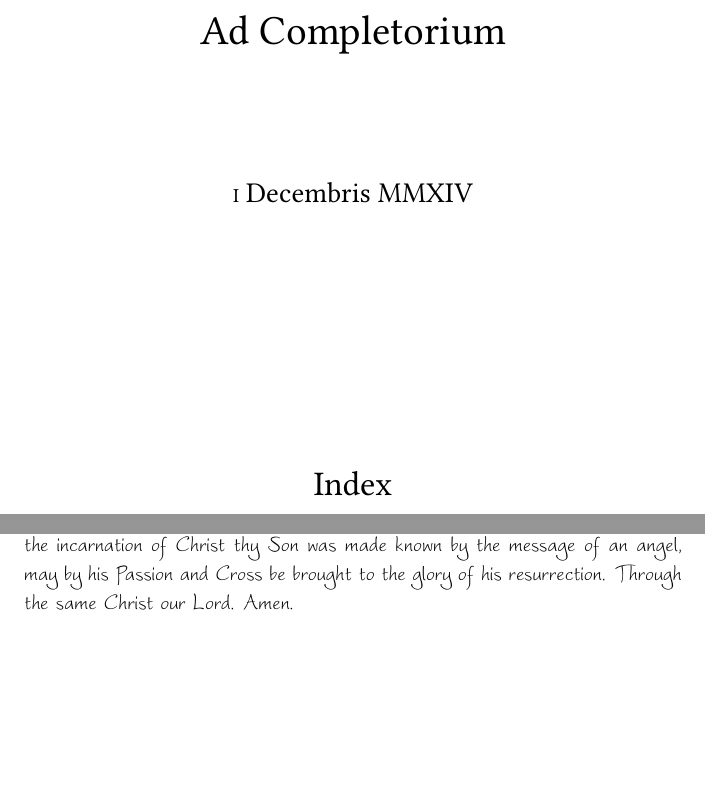
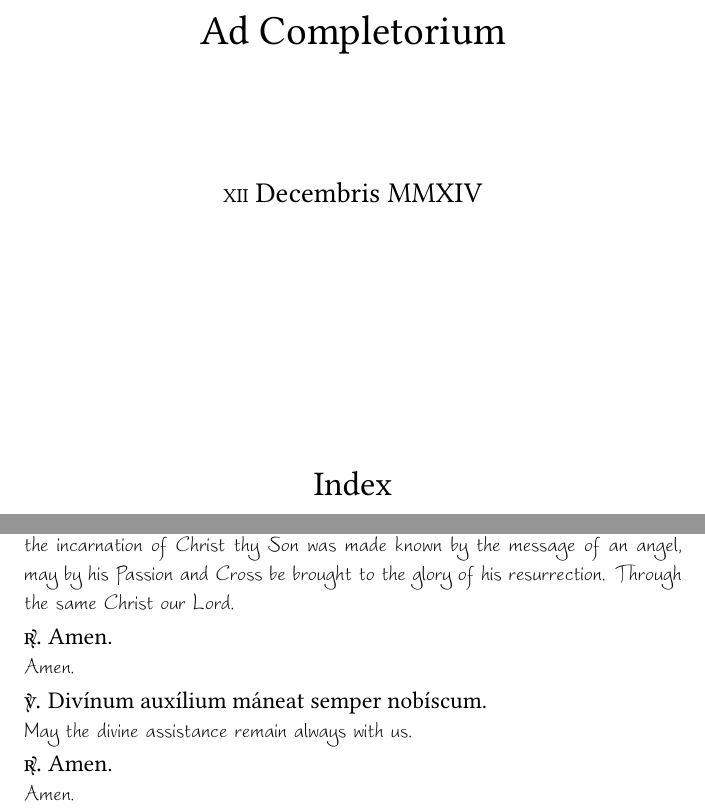
Before and after one commit to veromary/roman-compline, a LaTeX book (compline.tex): two parts of pages 1 and 73 of 109, joined at a grey line, cut so that both start at the same text, the shorter picture padded with empty space. The pictures show the PDF file compline.pdf that the author committed with the source.

Commit message:
A capital and more Divinum Auxiliums

```diff
--- a/compline.tex
+++ b/compline.tex
@@ -871,9 +871,16 @@ Thou Virgin first and last, let us thy mercy see.
 \vern{And she conceived by the Holy Spirit.}
 \latin{Or\'emus.}
 \vern{Let us pray.}
-\latin{Gr\'atiam tuam, qu\'\ae sumus D\'omine, m\'entibus nostris inf\'unde : \dag \ ut qui, Angelo nunti\'ante, Christi F\'\i lii tui Incarnati\'onem cogn\'ovimus, * per passi\'onem ejus et crucem ad resurrecti\'onis gl\'oriam perduc\'amur.  Per \'eumdem Christum D\'ominum nostrum. \Rbar Amen.}
-\vern{Pour forth, we beseech thee, O Lord, thy grace into our hearts, that we to whom the incarnation of Christ thy Son was made known by the message of an angel, may by his Passion and Cross be brought to the glory of his resurrection.  Through the same Christ our Lord.  Amen.}
+\latin{Gr\'atiam tuam, qu\'\ae sumus D\'omine, m\'entibus nostris inf\'unde : \dag \ ut qui, Angelo nunti\'ante, Christi F\'\i lii tui Incarnati\'onem cogn\'ovimus, * per passi\'onem ejus et crucem ad resurrecti\'onis gl\'oriam perduc\'amur.  Per \'eumdem Christum D\'ominum nostrum. }
+\vern{Pour forth, we beseech thee, O Lord, thy grace into our hearts, that we to whom the incarnation of Christ thy Son was made known by the message of an angel, may by his Passion and Cross be brought to the glory of his resurrection.  Through the same Christ our Lord. }
+\latin{\Rbar Amen.}
+\vern{Amen.}
+\latin{\Vbar Divínum auxílium máneat semper nobíscum.}
+\vern{May the divine assistance remain always with us.}
+\latin{\Rbar Amen.}
+\vern{Amen.}
 \stopParallel
+
 
 \bigskip
 
@@ -933,14 +942,16 @@ intercessi\'onis ejus aux\'\i lio, a nostris iniqui\-t\'a\-tibus resurg\'amus.
 Per e\'umdem Christum D\'ominum nostrum.
 \Rbar Amen.}
 \vern{We beseech thee, O Lord, mercifully to assist our infirmity: that like as we do now commemorate Blessed Mary Ever-Virgin, Mother of God; so by the help of her intercession we may die to our former sins and rise again to newness of life. Through the same Christ our Lord. Amen.}
+\latin{\Vbar Divínum auxílium máneat semper nobíscum. \Rbar Amen.}
+\vern{May the divine assistance remain always with us. Amen.}
 \stopParallel
 
-\startParallel
-\latin{\Vbar Divínum auxílium máneat semper nobíscum.}
-\vern{May the divine assistance remain always with us.}
-\latin{\Rbar Amen.}
-\vern{Amen.}
-\stopParallel
+%\startParallel
+%\latin{\Vbar Divínum auxílium máneat semper nobíscum.}
+%\vern{May the divine assistance remain always with us.}
+%\latin{\Rbar Amen.}
+%%\vern{Amen.}
+%\stopParallel
 
 
 \section{Paschaltide}
@@ -981,14 +992,16 @@ didst vouchsafe to give joy to the world:
 grant, we beseech thee, that through His Mother, the Virgin Mary,
 we may obtain the joys of everlasting life.
 Through Christ our Lord. Amen.}
+\latin{\Vbar Divínum auxílium máneat semper nobíscum. \Rbar Amen.}
+\vern{May the divine assistance remain always with us. Amen.}
 \stopParallel
 
-\startParallel
-\latin{\Vbar Divínum auxílium máneat semper nobíscum.}
-\vern{May the divine assistance remain always with us.}
-\latin{\Rbar Amen.}
-\vern{Amen.}
-\stopParallel
+%\startParallel
+%\latin{\Vbar Divínum auxílium máneat semper nobíscum.}
+%\vern{May the divine assistance remain always with us.}
+%\latin{\Rbar Amen.}
+%\vern{Amen.}
+%\stopParallel
 
 
 \section{During the year}
@@ -1029,15 +1042,17 @@ commemorati\'one l{\ae}t\'amur, * ejus pia intercessi\'one ab
 inst\'antibus malis et a morte perp\'etua liber\'emur.
 Per e\'umdem Christum D\'ominum nostrum. \Rbar Amen.}
 \vern{Almighty, everlasting God, who by the co-operation of the Holy Spirit didst prepare the body and soul of the glorious Virgin-Mother Mary to become a dwelling-place meet for thy Son: grant that as we rejoice in her commemoration; so by her fervent intercession we may be delivered from present evils and from everlasting death. Through the same Christ our Lord. Amen.}
+\latin{\Vbar Divínum auxílium máneat semper nobíscum. \Rbar Amen.}
+\vern{May the divine assistance remain always with us. Amen.}
 \stopParallel
 
 
-\startParallel
-\latin{\Vbar Divínum auxílium máneat semper nobíscum.}
-\vern{May the divine assistance remain always with us.}
-\latin{\Rbar Amen.}
-\vern{Amen.}
-\stopParallel
+%\startParallel
+%\latin{\Vbar Divínum auxílium máneat semper nobíscum.}
+%\vern{May the divine assistance remain always with us.}
+%\latin{\Rbar Amen.}
+%\vern{Amen.}
+%\stopParallel
 
 
 \appendix
```
Also changed, not shown: Psalms/fridaypsalms3.tex (+1 -1 lines), compline.pdf, compline.tex (14 more changed lines).
